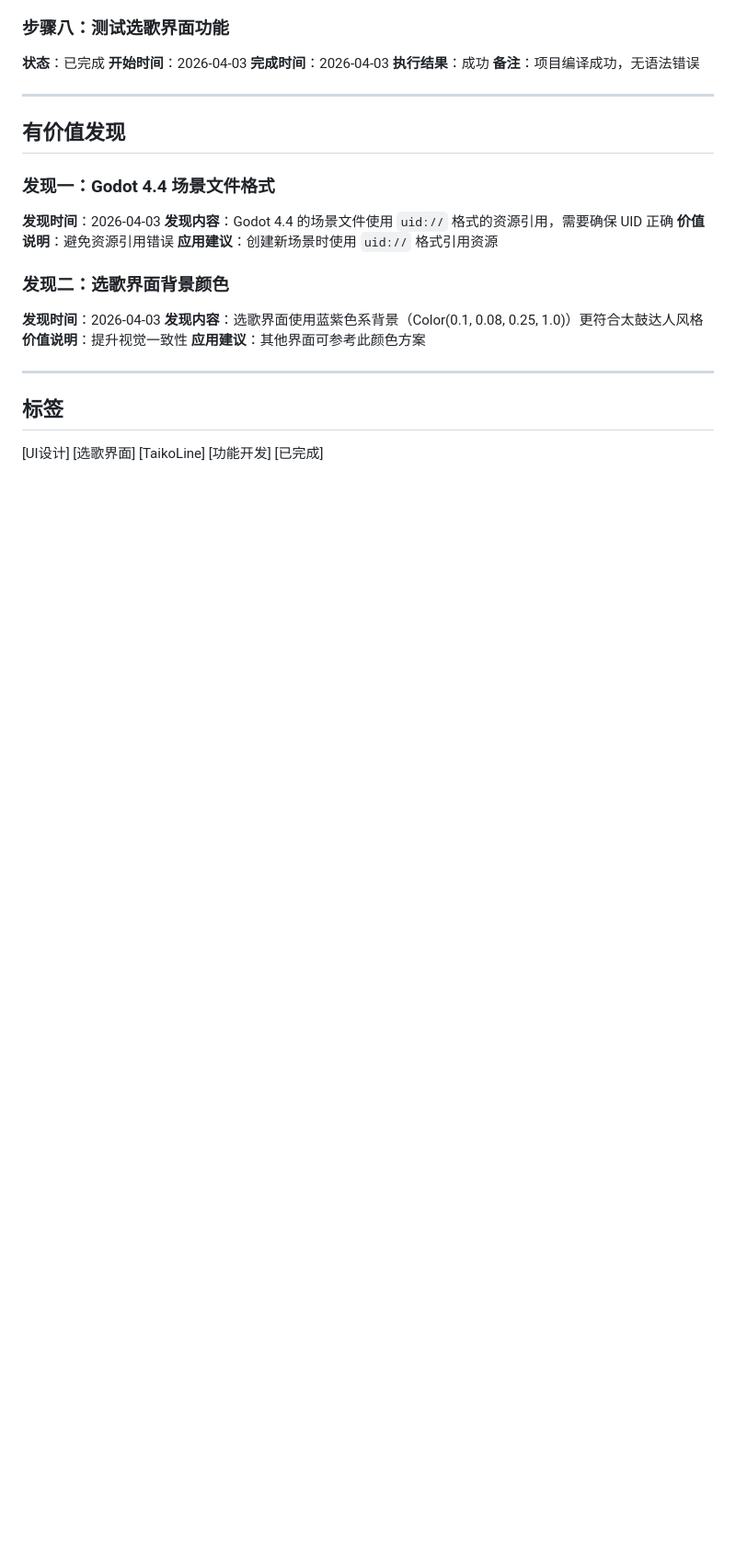
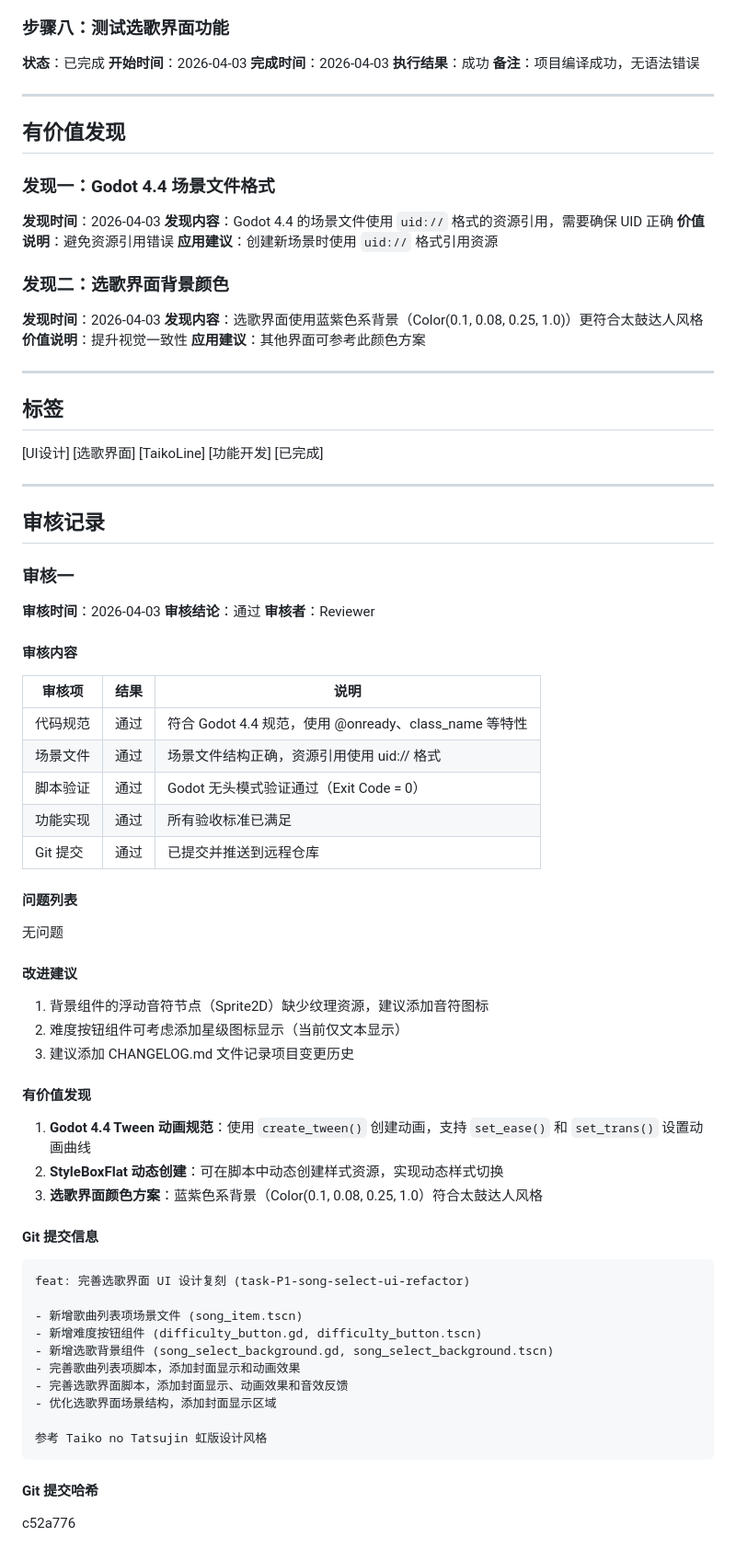
Before and after one commit to LineCatOvO/TaikoLine, a Markdown page: .agent_tasks/completed/task-P1-song-select-ui-refactor.md, the part around the change. Shown at 92% size. GitHub-like rendering; blank space fills up the shorter version.

Commit message:
docs: 更新任务文档审核记录

````diff
--- a/.agent_tasks/completed/task-P1-song-select-ui-refactor.md
+++ b/.agent_tasks/completed/task-P1-song-select-ui-refactor.md
@@ -246,3 +246,51 @@
 
 ## 标签
 [UI设计] [选歌界面] [TaikoLine] [功能开发] [已完成]
+
+---
+
+## 审核记录
+
+### 审核一
+**审核时间**：2026-04-03
+**审核结论**：通过
+**审核者**：Reviewer
+
+#### 审核内容
+| 审核项 | 结果 | 说明 |
+|--------|------|------|
+| 代码规范 | 通过 | 符合 Godot 4.4 规范，使用 @onready、class_name 等特性 |
+| 场景文件 | 通过 | 场景文件结构正确，资源引用使用 uid:// 格式 |
+| 脚本验证 | 通过 | Godot 无头模式验证通过（Exit Code = 0） |
+| 功能实现 | 通过 | 所有验收标准已满足 |
+| Git 提交 | 通过 | 已提交并推送到远程仓库 |
+
+#### 问题列表
+无问题
+
+#### 改进建议
+1. 背景组件的浮动音符节点（Sprite2D）缺少纹理资源，建议添加音符图标
+2. 难度按钮组件可考虑添加星级图标显示（当前仅文本显示）
+3. 建议添加 CHANGELOG.md 文件记录项目变更历史
+
+#### 有价值发现
+1. **Godot 4.4 Tween 动画规范**：使用 `create_tween()` 创建动画，支持 `set_ease()` 和 `set_trans()` 设置动画曲线
+2. **StyleBoxFlat 动态创建**：可在脚本中动态创建样式资源，实现动态样式切换
+3. **选歌界面颜色方案**：蓝紫色系背景（Color(0.1, 0.08, 0.25, 1.0）符合太鼓达人风格
+
+#### Git 提交信息
+```
+feat: 完善选歌界面 UI 设计复刻 (task-P1-song-select-ui-refactor)
+
+- 新增歌曲列表项场景文件 (song_item.tscn)
+- 新增难度按钮组件 (difficulty_button.gd, difficulty_button.tscn)
+- 新增选歌背景组件 (song_select_background.gd, song_select_background.tscn)
+- 完善歌曲列表项脚本，添加封面显示和动画效果
+- 完善选歌界面脚本，添加封面显示、动画效果和音效反馈
+- 优化选歌界面场景结构，添加封面显示区域
+
+参考 Taiko no Tatsujin 虹版设计风格
+```
+
+#### Git 提交哈希
+c52a776
````
